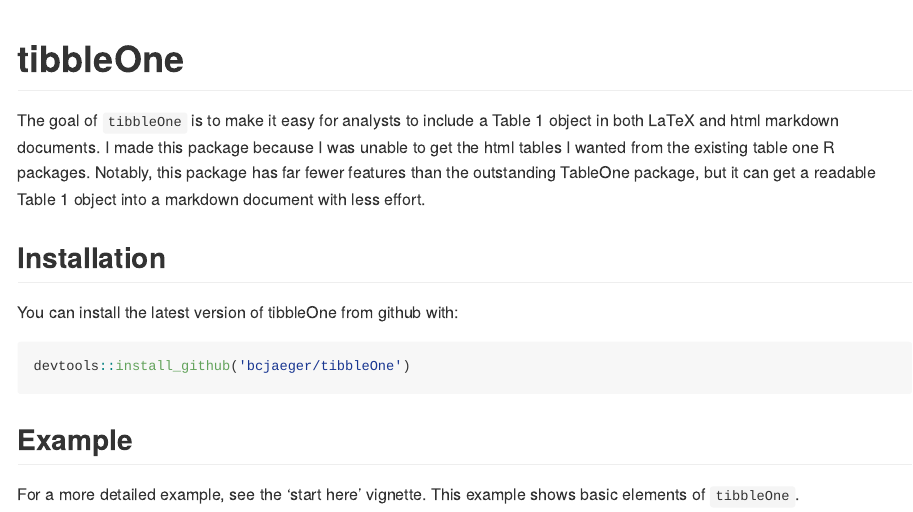
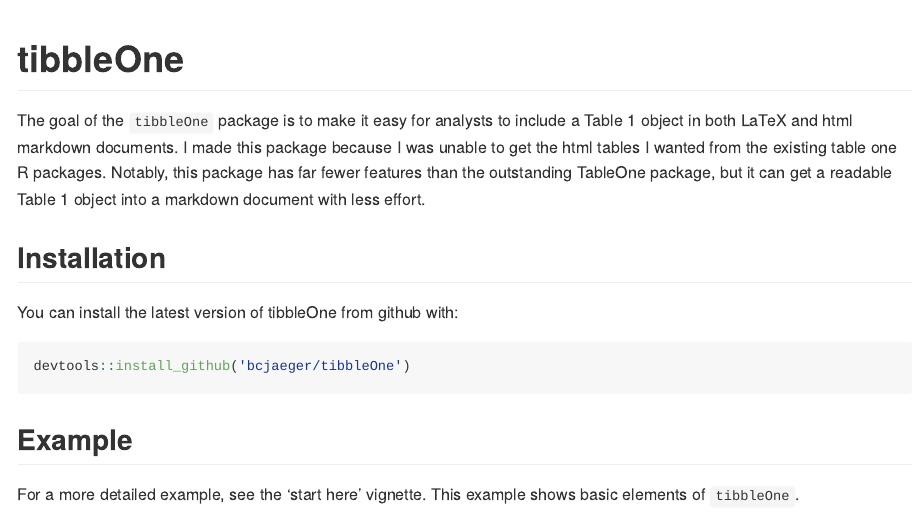
Before and after one commit to bcjaeger/tibbleOne, an R Markdown document (README.Rmd): the page in a window 1100 px wide, from its top. The pictures show the output file README.md that the author committed with the source, drawn offline in the style of GitHub; badge pictures from the web are left out.

Commit message:
grammar fix

```diff
--- a/README.Rmd
+++ b/README.Rmd
@@ -22,7 +22,7 @@
 <!-- badges: end -->
 
 
-The goal of `tibbleOne` is to make it easy for analysts to include a Table 1 object in both LaTeX and html markdown documents. I made this package because I was unable to get the html tables I wanted from the existing table one R packages. Notably, this package has far fewer features than the outstanding TableOne package, but it can get a readable Table 1 object into a markdown document with less effort.
+The goal of the `tibbleOne` package is to make it easy for analysts to include a Table 1 object in both LaTeX and html markdown documents. I made this package because I was unable to get the html tables I wanted from the existing table one R packages. Notably, this package has far fewer features than the outstanding TableOne package, but it can get a readable Table 1 object into a markdown document with less effort.
 
 ## Installation
 
```
Also changed, not shown: README.md.
